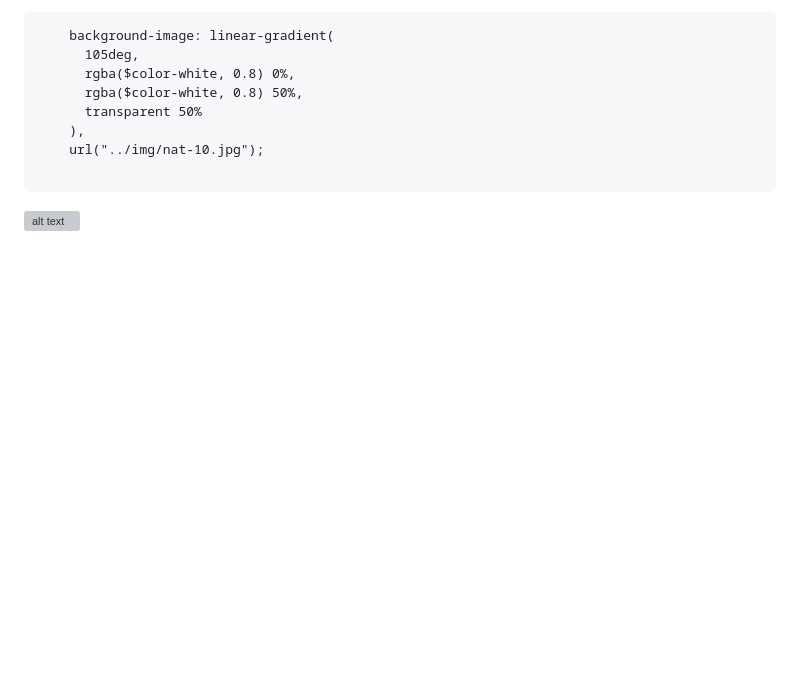
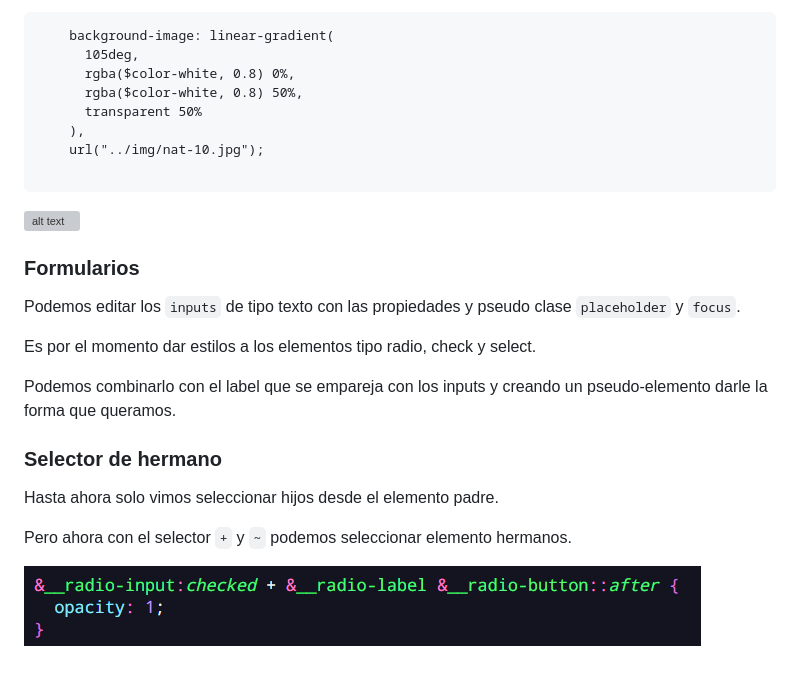
Before and after one commit to jeanZpirs/css-advance-course, a Markdown page: README.md, the part around the change. Rendered like a GitHub page; pictures changed too: imgs_readme/siblings-select.png (added); blank space fills up the shorter version; grey boxes are pictures that could not be loaded.

Commit message:
styling forms, siblings selector

````diff
--- a/README.md
+++ b/README.md
@@ -255,3 +255,19 @@ Con el siguiente código podemos agregar un `linear-gradient` que solo se vea po
 ```
 
 ![alt text](imgs_readme/mitad-color.png)
+
+### Formularios
+
+Podemos editar los `inputs` de tipo texto con las propiedades y pseudo clase `placeholder` y `focus`.
+
+Es por el momento dar estilos a los elementos tipo radio, check y select.
+
+Podemos combinarlo con el label que se empareja con los inputs y creando un pseudo-elemento darle la forma que queramos.
+
+### Selector de hermano
+
+Hasta ahora solo vimos seleccionar hijos desde el elemento padre.
+
+Pero ahora con el selector `+` y `~` podemos seleccionar elemento hermanos.
+
+![alt text](imgs_readme/siblings-select.png)
````
Also changed, not shown: 8 other files.
